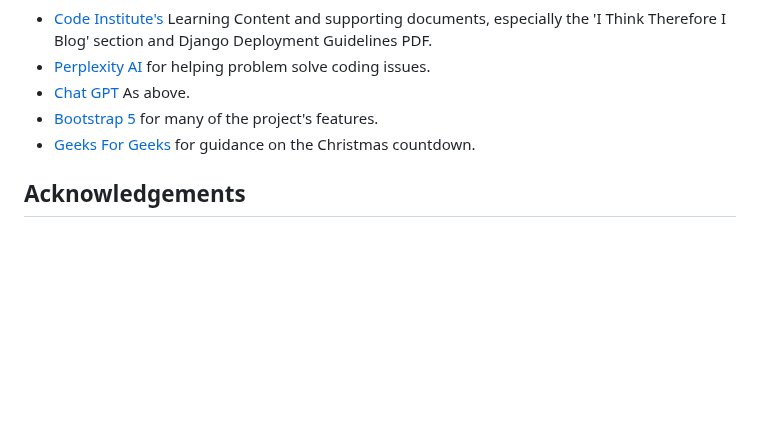
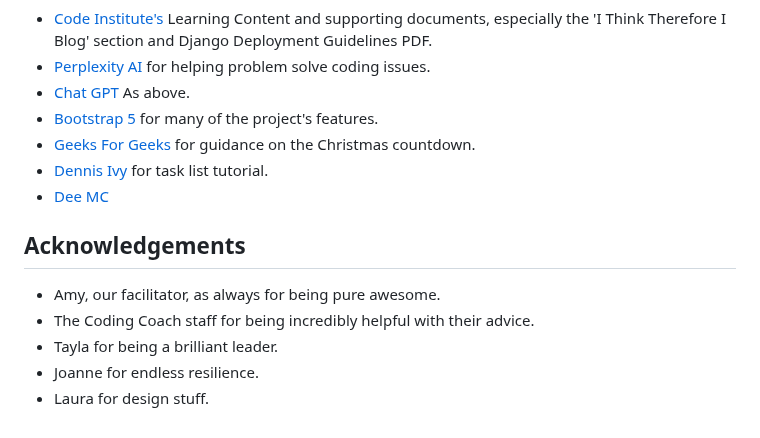
Before and after one commit to TaylaJBall/merrytaskmas, a Markdown page: README.md, the part around the change. GitHub-like rendering; blank space fills up the shorter version.

Commit message:
Add: Readme updates in credits

```diff
--- a/README.md
+++ b/README.md
@@ -740,6 +740,13 @@ To start the deployment process, please follow the below steps:
 - [Chat GPT](https://chatgpt.com/) As above.
 - [Bootstrap 5](https://getbootstrap.com/docs/4.1/getting-started/introduction/) for many of the project's features.
 - [Geeks For Geeks](https://www.geeksforgeeks.org/event-countdown-timer-using-django/) for guidance on the Christmas countdown.
-
+- [Dennis Ivy](https://www.youtube.com/watch?v=llbtoQTt4qw) for task list tutorial.
+- [Dee MC](https://www.youtube.com/watch?v=sBjbty691eI&list=PLXuTq6OsqZjbCSfiLNb2f1FOs8viArjWy)
 
 ## Acknowledgements
+
+- Amy, our facilitator, as always for being pure awesome.
+- The Coding Coach staff for being incredibly helpful with their advice.
+- Tayla for being a brilliant leader.
+- Joanne for endless resilience.
+- Laura for design stuff.
```
